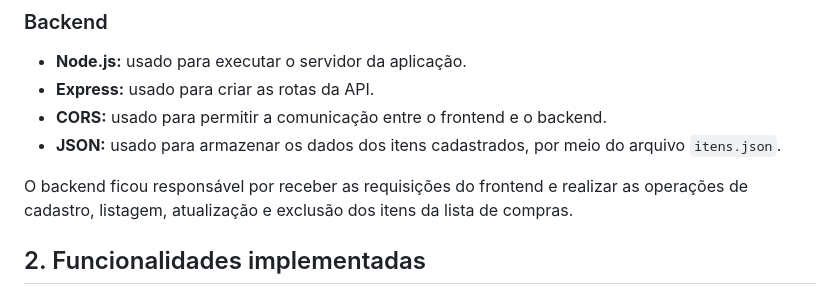
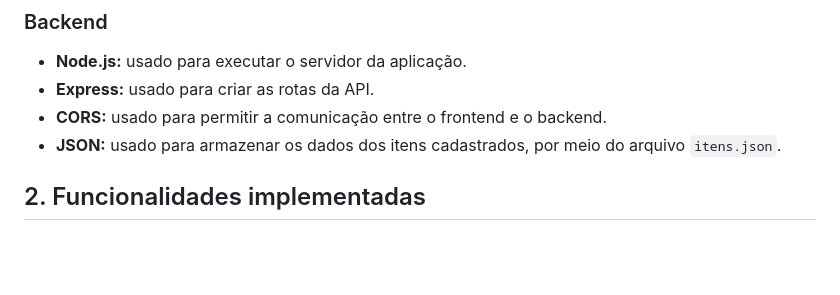
Before and after one commit to laupires/Sistemas-listas-compras, a Markdown page: 02-final-version.md, the part around the change. Drawn GitHub-style; blank space fills up the shorter version.

Commit message:
Refine backend responsibilities explanation

```diff
--- a/02-final-version.md
+++ b/02-final-version.md
@@ -22,8 +22,6 @@ O sistema possui uma tela de login e, após o acesso, o usuário consegue visual
 - **Express:** usado para criar as rotas da API.
 - **CORS:** usado para permitir a comunicação entre o frontend e o backend.
 - **JSON:** usado para armazenar os dados dos itens cadastrados, por meio do arquivo `itens.json`.
-
-O backend ficou responsável por receber as requisições do frontend e realizar as operações de cadastro, listagem, atualização e exclusão dos itens da lista de compras.
 
 ## 2. Funcionalidades implementadas
 
```
